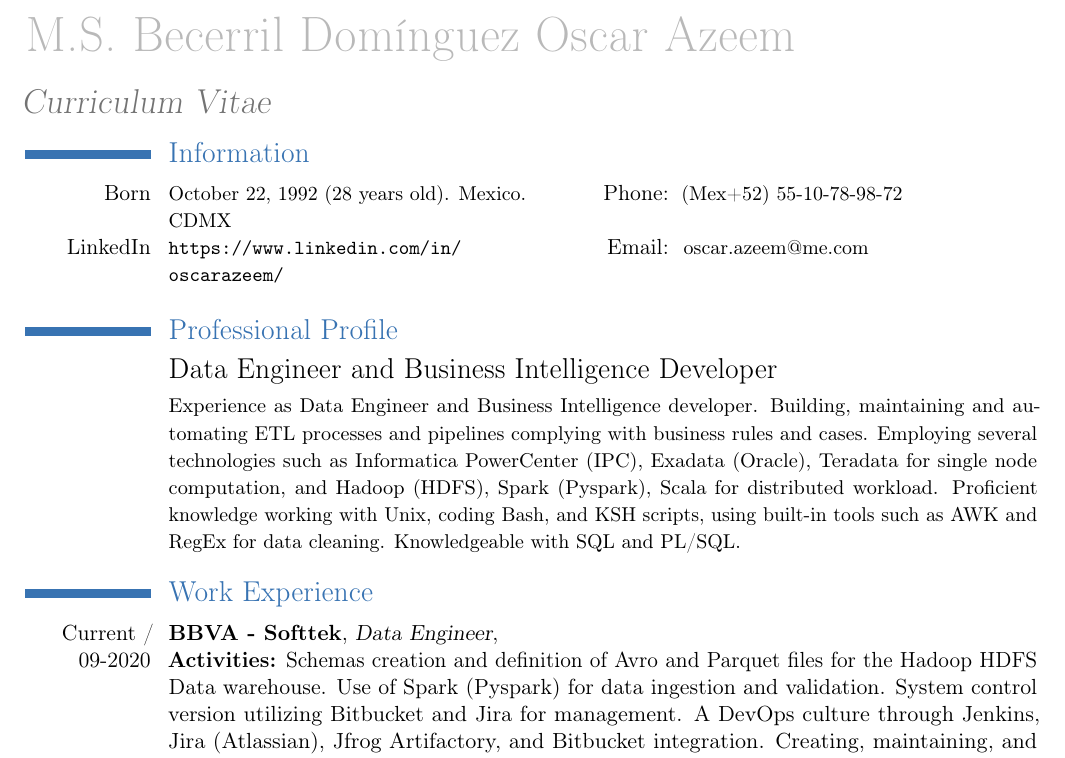
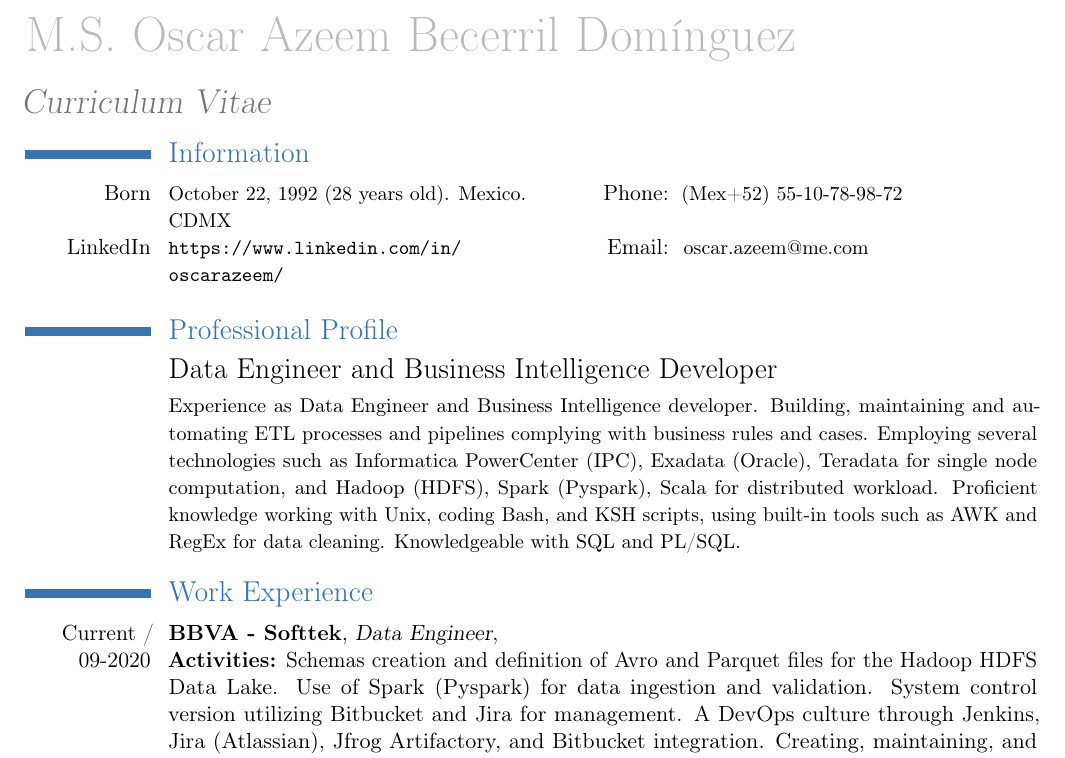
Before and after one commit to OscarAzeem/CV-Template, a LaTeX CV (cv_english_oscar_becerril.tex): part of page 1 of 2, cut so that both start at the same text. Compiled offline with pdfLaTeX.

Commit message:
Se elimina foto de perfil. Se cambia header

```diff
--- a/cv_english_oscar_becerril.tex
+++ b/cv_english_oscar_becerril.tex
@@ -21,7 +21,7 @@
 \fancyfoot[RE,LO]{\footnotesize } % other info in "inner" position of footer line
 
 % personal data
-\firstname{M.S. Becerril Domínguez Oscar Azeem} %\smallskip
+\firstname{M.S. Oscar Azeem Becerril Domínguez} %\smallskip
 \familyname{ }
 \title{Curriculum Vitae}               % optional, remove the line if not wanted
 %\address{México, CDMX}{}    % optional, remove the line if not wanted
@@ -78,7 +78,7 @@
 \section{Work Experience}
 
 
-\cventry{Current / 09-2020}{BBVA - Softtek}{Data Engineer}{\newline \textbf{Activities:} Schemas creation and definition of Avro and Parquet files for the Hadoop HDFS Data warehouse. Use of Spark (Pyspark) for data ingestion and validation. System control version utilizing Bitbucket and Jira for management. A DevOps culture through Jenkins, Jira (Atlassian), Jfrog Artifactory, and Bitbucket integration.  Creating, maintaining, and implementing batch JOBs through the BMC Control-M scheduling software}{}{}
+\cventry{Current / 09-2020}{BBVA - Softtek}{Data Engineer}{\newline \textbf{Activities:} Schemas creation and definition of Avro and Parquet files for the Hadoop HDFS Data Lake. Use of Spark (Pyspark) for data ingestion and validation. System control version utilizing Bitbucket and Jira for management. A DevOps culture through Jenkins, Jira (Atlassian), Jfrog Artifactory, and Bitbucket integration.  Creating, maintaining, and implementing batch JOBs through the BMC Control-M scheduling software}{}{}
 \vspace{-1mm}
 
 \cventry{09-2020 / 06-2018}{BBVA - Softtek}{Business Intelligence Developer - ETL (IPC)}{\newline \textbf{Activities:} Use of the pmrep and pmcmd embedded commands from Informatica PowerCenter inside BASH/KSH scripts to automate workflow execution, extraction, importation, and exportation. Implementing IPC transformations such as Expression, Filter, LookUp, UpdateStrategy, Joiner, Union, SQL, Stored procedure, Normalizer. PL/SQL query translation to IPC mapping/workflows complying with business rules. Retrieval information from multiple sources like Mainframe computers, Data Lake repositories, RDBMS databases (Oracle, Teradata). Creating, maintaining, and implementing batch JOBs through the BMC Control-M scheduling software}{}{}
```
Also changed, not shown: cv_english_oscar_becerril.pdf.
